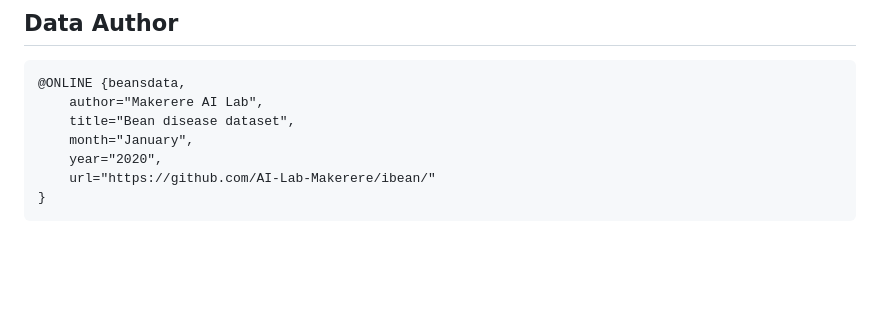
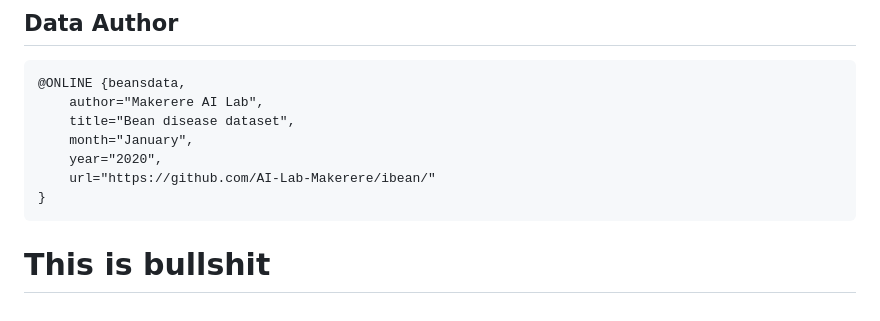
Before and after one commit to MLOps-essi-upc/MLOps-TeamBeans, a Markdown page: README.md, the part around the change. Rendered like a GitHub page; blank space fills up the shorter version.

````diff
--- a/README.md
+++ b/README.md
@@ -137,3 +137,4 @@ The data has been sourced from repository at huggingface (https://huggingface.co
     url="https://github.com/AI-Lab-Makerere/ibean/"
 }
 ```
+# This is bullshit
````
